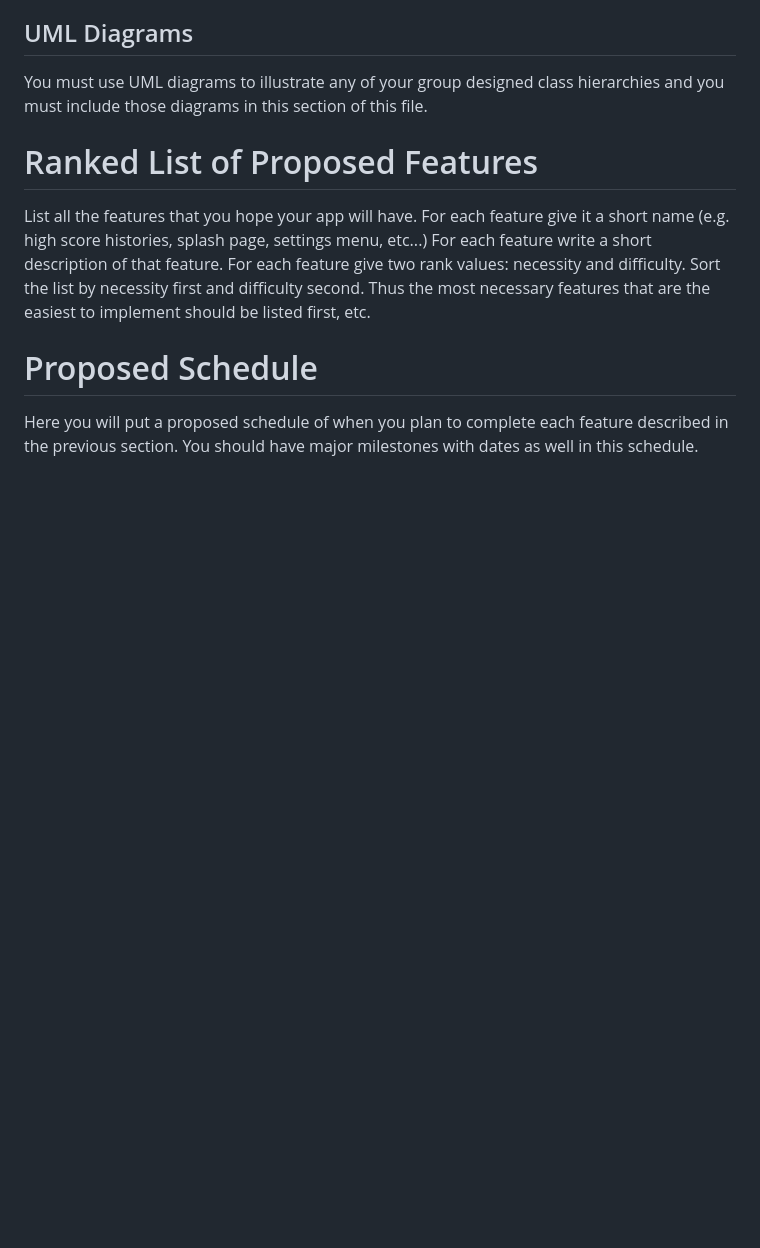
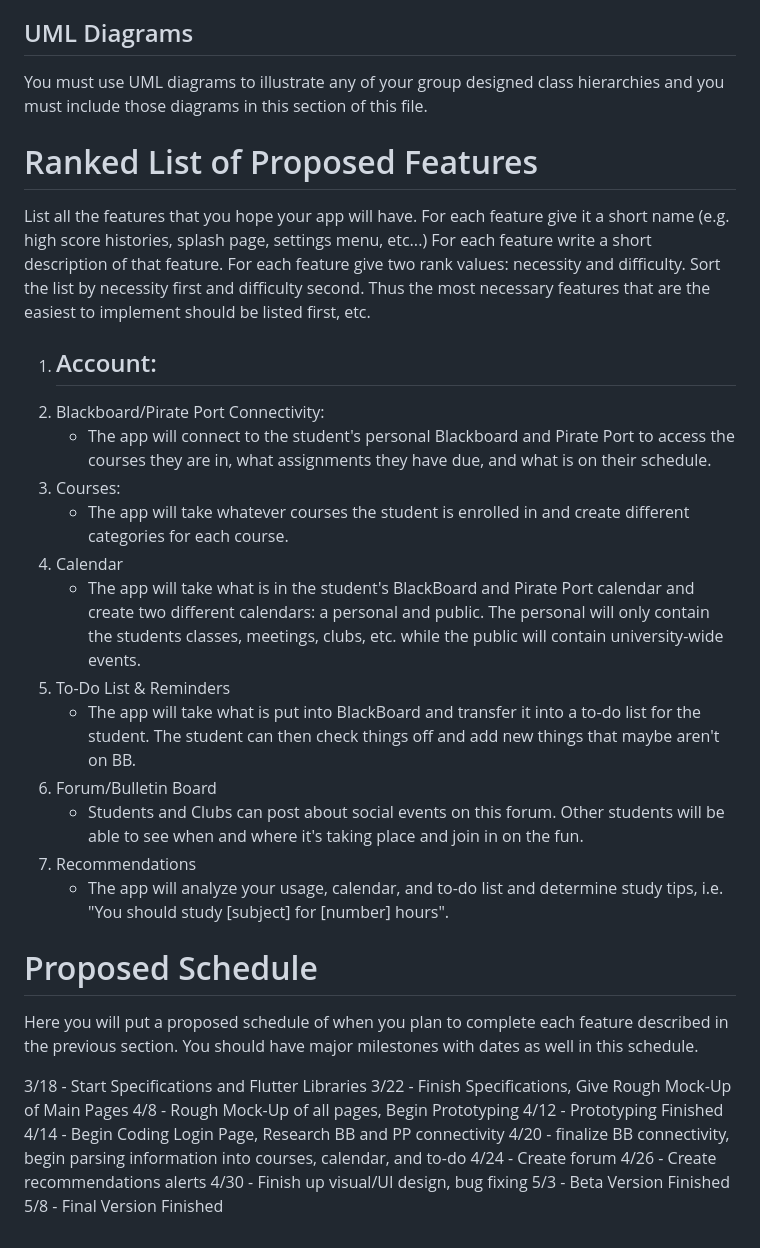
Before and after one commit to Ronnyboy125/Student-Companion-Mobile-App, a Markdown page: app1/Part_1_Functional_Spec/Readme.md, the part around one of its changes. Rendered like a GitHub page; blank space fills up the shorter version.

```diff
--- a/app1/Part_1_Functional_Spec/Readme.md
+++ b/app1/Part_1_Functional_Spec/Readme.md
@@ -37,5 +68,7 @@ It will take some research to determine what class hierarchies you can re-use fr
 ## UML Diagrams
 You must use UML diagrams to illustrate any of your group designed class hierarchies and you must include those diagrams in this section of this file.
+
+
 
 # Ranked List of Proposed Features
 List all the features that you hope your app will have.
@@ -44,5 +77,32 @@ For each feature write a short description of that feature.
 For each feature give two rank values: necessity and difficulty.
 Sort the list by necessity first and difficulty second. Thus the most necessary features that are the easiest to implement should be listed first, etc.
 
+1. Account:
+   -
+2. Blackboard/Pirate Port Connectivity:
+   - The app will connect to the student's personal Blackboard and Pirate Port to access the courses they are in, what assignments they have due, and what is on their schedule.
+3. Courses:
+   - The app will take whatever courses the student is enrolled in and create different categories for each course.
+4. Calendar
+   - The app will take what is in the student's BlackBoard and Pirate Port calendar and create two different calendars: a personal and public. The personal will only contain the students classes, meetings, clubs, etc. while the public will contain university-wide events.
+5. To-Do List & Reminders
+   - The app will take what is put into BlackBoard and transfer it into a to-do list for the student. The student can then check things off and add new things that maybe aren't on BB.
+6. Forum/Bulletin Board
+   - Students and Clubs can post about social events on this forum. Other students will be able to see when and where it's taking place and join in on the fun.
+7. Recommendations
+   - The app will analyze your usage, calendar, and to-do list and determine study tips, i.e. "You should study [subject] for [number] hours".
+
 # Proposed Schedule
 Here you will put a proposed schedule of when you plan to complete each feature described in the previous section. You should have major milestones with dates as well in this schedule.
+
+3/18 - Start Specifications and Flutter Libraries
+3/22 - Finish Specifications, Give Rough Mock-Up of Main Pages
+4/8 - Rough Mock-Up of all pages, Begin Prototyping
+4/12 - Prototyping Finished
+4/14 - Begin Coding Login Page, Research BB and PP connectivity
+4/20 - finalize BB connectivity, begin parsing information into courses, calendar, and to-do
+4/24 - Create forum
+4/26 - Create recommendations alerts
+4/30 - Finish up visual/UI design, bug fixing
+5/3 - Beta Version Finished
+5/8 - Final Version Finished
```
Also changed, not shown: other parts of app1/Part_1_Functional_Spec/Readme.md (+37 -6 lines).
